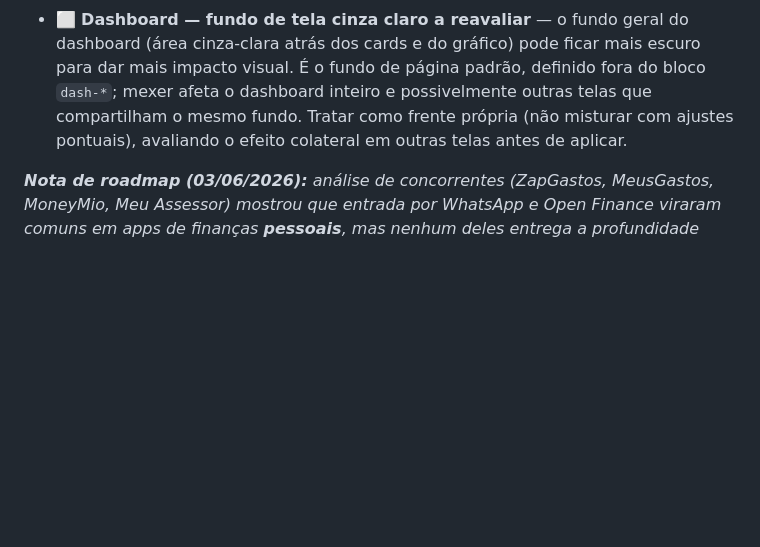
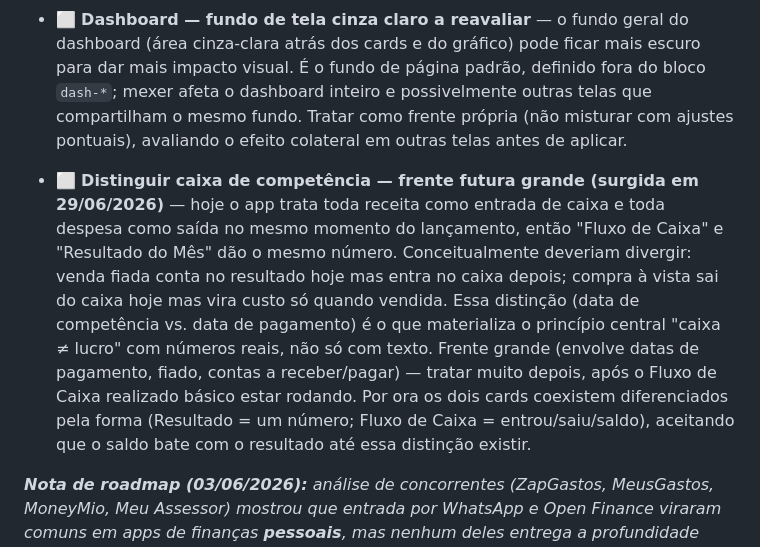
Before and after one commit to siarxeres/burger-control, a Markdown page: README.md, the part around the change. Drawn GitHub-style; blank space fills up the shorter version.

Commit message:
docs: registra frente futura — distinguir caixa de competência (data pagamento vs lançamento)
Co-Authored-By: Claude Sonnet 4.6 <noreply@anthropic.com>

```diff
--- a/README.md
+++ b/README.md
@@ -204,6 +204,8 @@ Geridos pelo admin. Trial de 30 dias no plano Grátis (acesso total durante a ja
 
 - ⬜ **Dashboard — fundo de tela cinza claro a reavaliar** — o fundo geral do dashboard (área cinza-clara atrás dos cards e do gráfico) pode ficar mais escuro para dar mais impacto visual. É o fundo de página padrão, definido fora do bloco `dash-*`; mexer afeta o dashboard inteiro e possivelmente outras telas que compartilham o mesmo fundo. Tratar como frente própria (não misturar com ajustes pontuais), avaliando o efeito colateral em outras telas antes de aplicar.
 
+- ⬜ **Distinguir caixa de competência — frente futura grande (surgida em 29/06/2026)** — hoje o app trata toda receita como entrada de caixa e toda despesa como saída no mesmo momento do lançamento, então "Fluxo de Caixa" e "Resultado do Mês" dão o mesmo número. Conceitualmente deveriam divergir: venda fiada conta no resultado hoje mas entra no caixa depois; compra à vista sai do caixa hoje mas vira custo só quando vendida. Essa distinção (data de competência vs. data de pagamento) é o que materializa o princípio central "caixa ≠ lucro" com números reais, não só com texto. Frente grande (envolve datas de pagamento, fiado, contas a receber/pagar) — tratar muito depois, após o Fluxo de Caixa realizado básico estar rodando. Por ora os dois cards coexistem diferenciados pela forma (Resultado = um número; Fluxo de Caixa = entrou/saiu/saldo), aceitando que o saldo bate com o resultado até essa distinção existir.
+
 _**Nota de roadmap (03/06/2026):** análise de concorrentes (ZapGastos, MeusGastos, MoneyMio, Meu Assessor) mostrou que entrada por WhatsApp e Open Finance viraram comuns em apps de finanças **pessoais**, mas nenhum deles entrega a profundidade gerencial/fiscal do Minha Firma (DRE, DASN, centros de custo, orçado vs. realizado, foco em ME além de MEI). Diferencial do produto está na profundidade, não na porta de entrada. Prioridade definida: (1) notificações por email — confirmação de pagamento própria entregue (03/06) e lembretes de vencimento cobertos nativamente pelo Asaas (sem código); (2) WhatsApp e Open Finance como movimentos futuros, quando a base crescer e a conveniência de entrada virar gargalo._
 
 _**Nota (10/06/2026):** existe uma branch `Dev` (`6a0cb62`) no repositório, descoberta durante o merge do dashboard. Investigar seu conteúdo/propósito quando for montar o ambiente de desenvolvimento isolado._
```
